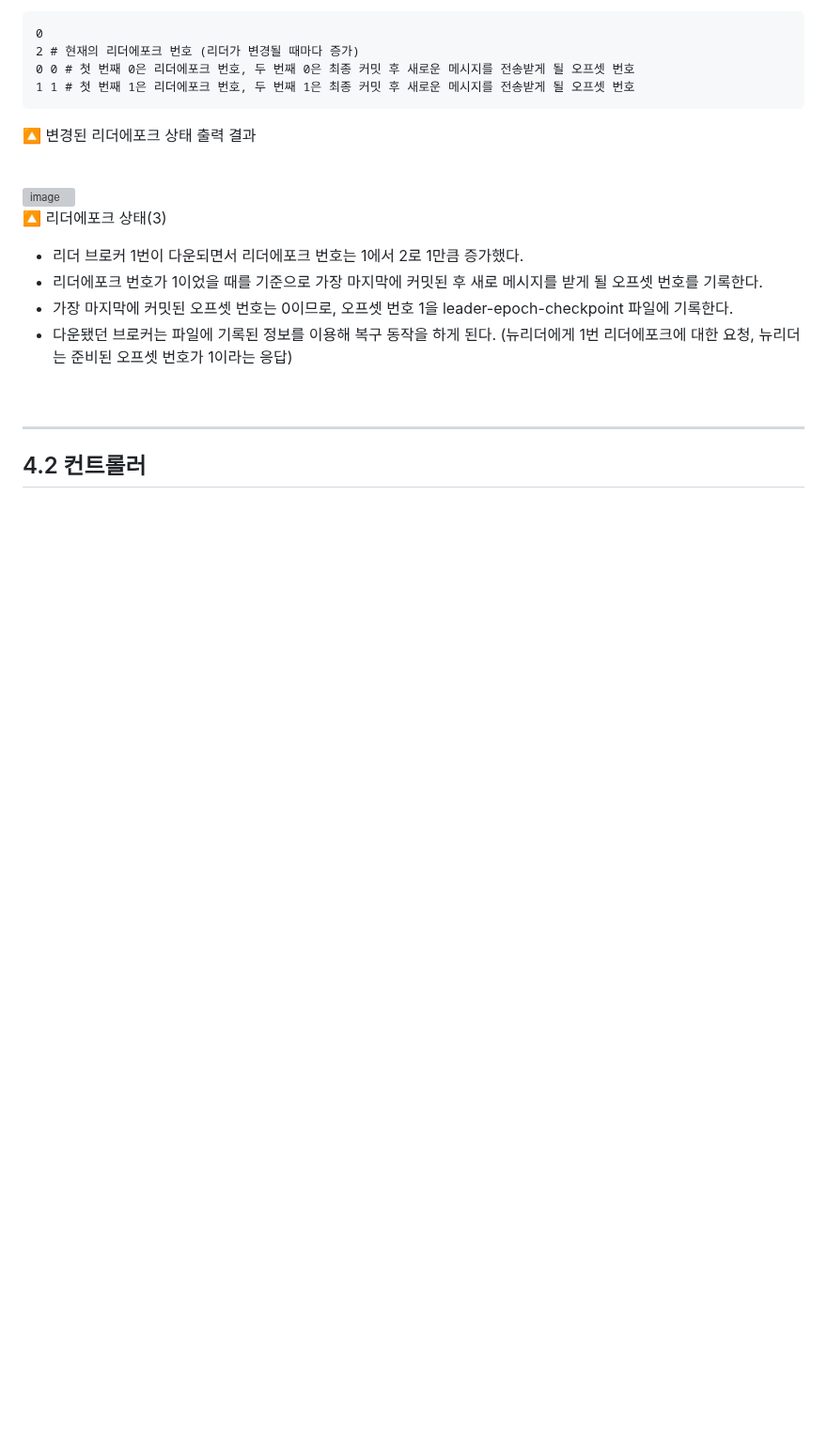
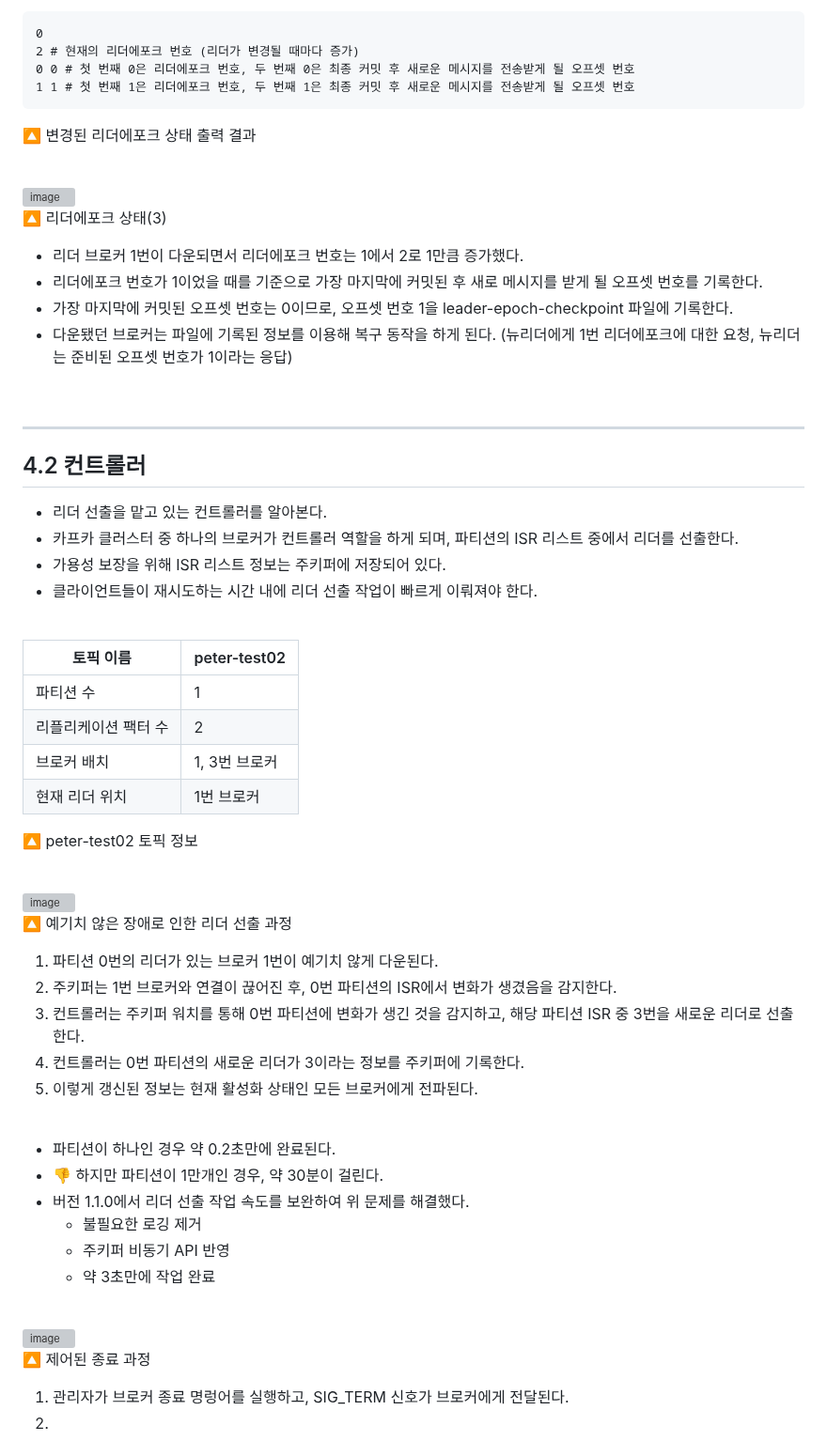
Before and after one commit to mash-up-kr/S3A, a Markdown page: 14th_kafka/sohyeon/CH4_카프카의 내부 동작 원리와 구현.md, the part around the change. Shown at 94% size. Rendered like a GitHub page; blank space fills up the shorter version; grey boxes are pictures that could not be loaded.

```diff
--- a/14th_kafka/sohyeon/CH4_카프카의 내부 동작 원리와 구현.md
+++ b/14th_kafka/sohyeon/CH4_카프카의 내부 동작 원리와 구현.md
@@ -397,3 +397,46 @@ $ /usr/local/kafka/bin/kafka-console-producer.sh --bootstrap-server peter-kafka0
 ---
 
 ## 4.2 컨트롤러
+- 리더 선출을 맡고 있는 컨트롤러를 알아본다.
+- 카프카 클러스터 중 하나의 브로커가 컨트롤러 역할을 하게 되며, 파티션의 ISR 리스트 중에서 리더를 선출한다.
+- 가용성 보장을 위해 ISR 리스트 정보는 주키퍼에 저장되어 있다.
+- 클라이언트들이 재시도하는 시간 내에 리더 선출 작업이 빠르게 이뤄져야 한다.
+
+<br/>
+
+|토픽 이름|peter-test02|
+|---|---|
+|파티션 수|1|
+|리플리케이션 팩터 수|2|
+|브로커 배치|1, 3번 브로커|
+|현재 리더 위치|1번 브로커|
+
+🔼 peter-test02 토픽 정보
+
+<br/>
+
+<img width="550" alt="image" src="https://github.com/mash-up-kr/S3A/assets/55437339/88611a79-d8ea-4aef-a696-48095b130313" />
+
+🔼 예기치 않은 장애로 인한 리더 선출 과정
+1. 파티션 0번의 리더가 있는 브로커 1번이 예기치 않게 다운된다.
+2. 주키퍼는 1번 브로커와 연결이 끊어진 후, 0번 파티션의 ISR에서 변화가 생겼음을 감지한다.
+3. 컨트롤러는 주키퍼 워치를 통해 0번 파티션에 변화가 생긴 것을 감지하고, 해당 파티션 ISR 중 3번을 새로운 리더로 선출한다.
+4. 컨트롤러는 0번 파티션의 새로운 리더가 3이라는 정보를 주키퍼에 기록한다.
+5. 이렇게 갱신된 정보는 현재 활성화 상태인 모든 브로커에게 전파된다.
+
+<br/>
+
+- 파티션이 하나인 경우 약 0.2초만에 완료된다.
+- 👎 하지만 파티션이 1만개인 경우, 약 30분이 걸린다.
+- 버전 1.1.0에서 리더 선출 작업 속도를 보완하여 위 문제를 해결했다.
+  - 불필요한 로깅 제거
+  - 주키퍼 비동기 API 반영
+  - 약 3초만에 작업 완료
+
+<br/>
+
+<img width="550" alt="image" src="https://github.com/mash-up-kr/S3A/assets/55437339/9c37bc5c-2dc5-4082-b272-a134e06d804c" />
+
+🔼 제어된 종료 과정
+1. 관리자가 브로커 종료 명렁어를 실행하고, SIG_TERM 신호가 브로커에게 전달된다.
+2.
```
